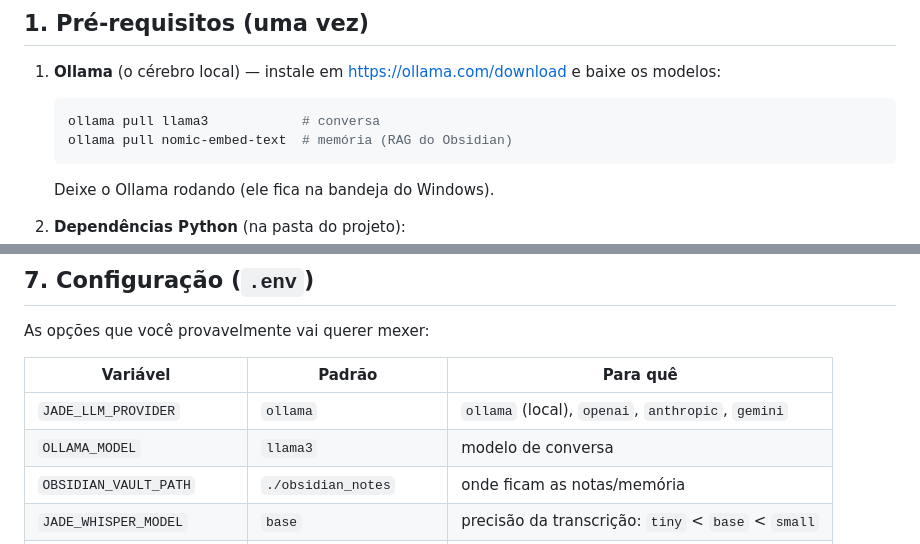
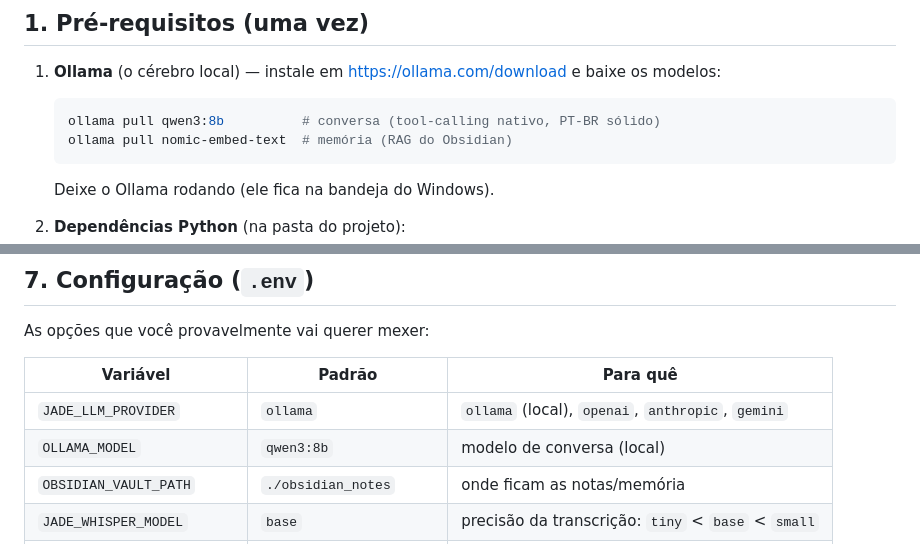
Before and after one commit to 4Diovanni/project-jade, a Markdown page: COMO_USAR.md, 2 parts joined by grey strips. Rendered like a GitHub page.

````diff
--- a/COMO_USAR.md
+++ b/COMO_USAR.md
@@ -10,7 +10,7 @@ seu computador.
 
 1. **Ollama** (o cérebro local) — instale em <https://ollama.com/download> e baixe os modelos:
    ```powershell
-   ollama pull llama3            # conversa
+   ollama pull qwen3:8b          # conversa (tool-calling nativo, PT-BR sólido)
    ollama pull nomic-embed-text  # memória (RAG do Obsidian)
    ```
    Deixe o Ollama rodando (ele fica na bandeja do Windows).
@@ -201,7 +209,7 @@ As opções que você provavelmente vai querer mexer:
 | Variável | Padrão | Para quê |
 |---|---|---|
 | `JADE_LLM_PROVIDER` | `ollama` | `ollama` (local), `openai`, `anthropic`, `gemini` |
-| `OLLAMA_MODEL` | `llama3` | modelo de conversa |
+| `OLLAMA_MODEL` | `qwen3:8b` | modelo de conversa (local) |
 | `OBSIDIAN_VAULT_PATH` | `./obsidian_notes` | onde ficam as notas/memória |
 | `JADE_WHISPER_MODEL` | `base` | precisão da transcrição: `tiny` < `base` < `small` |
 | `JADE_TTS_VOICE` | `pt-BR-FranciscaNeural` | voz (ex.: `pt-BR-AntonioNeural`) |
````
Also changed, not shown: other parts of COMO_USAR.md (+14 -6 lines), README.md (+6 -5 lines), projeto_jade_arquitetura.md (+15 -4 lines).
